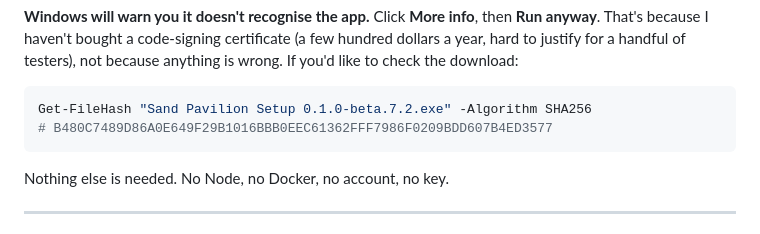
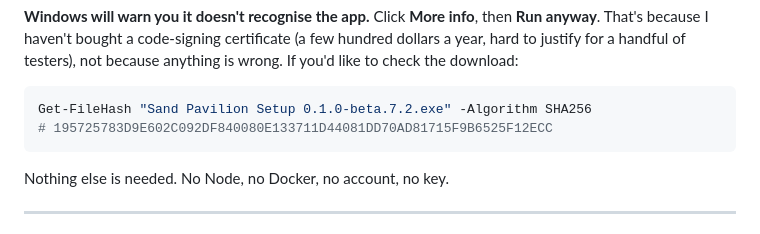
Before and after one commit to zaxaustin/sandpiviliongame, a Markdown page: plans/BETA-RELEASE-NOTES.md, the part around the change. Rendered like a GitHub page.

````diff
--- a/plans/BETA-RELEASE-NOTES.md
+++ b/plans/BETA-RELEASE-NOTES.md
@@ -33,7 +33,7 @@ because anything is wrong. If you'd like to check the download:
 
 ```powershell
 Get-FileHash "Sand Pavilion Setup 0.1.0-beta.7.2.exe" -Algorithm SHA256
-# B480C7489D86A0E649F29B1016BBB0EEC61362FFF7986F0209BDD607B4ED3577
+# 195725783D9E602C092DF840080E133711D44081DD70AD81715F9B6525F12ECC
 ```
 
 Nothing else is needed. No Node, no Docker, no account, no key.
````
Also changed, not shown: docs/FRESH-INSTALL.md (+1 -1 lines), plans/SHIPPING-THE-BETA.md (+1 -1 lines).
